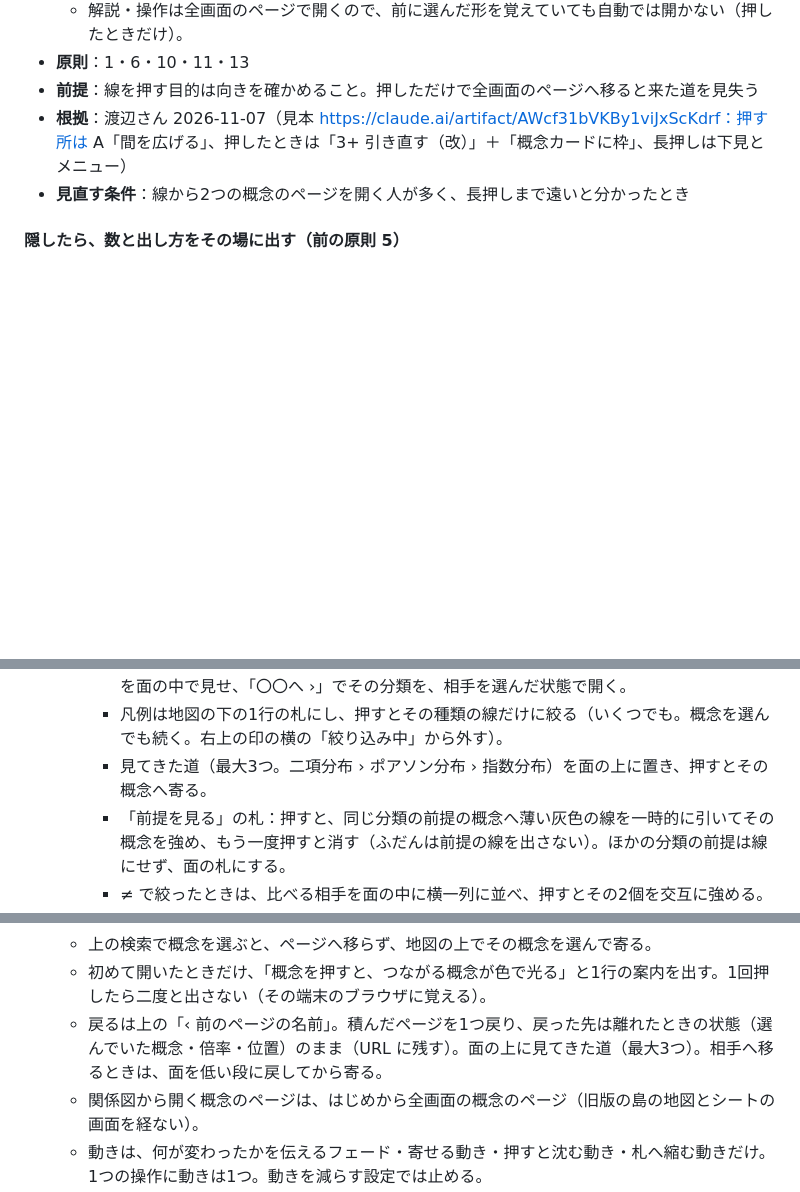
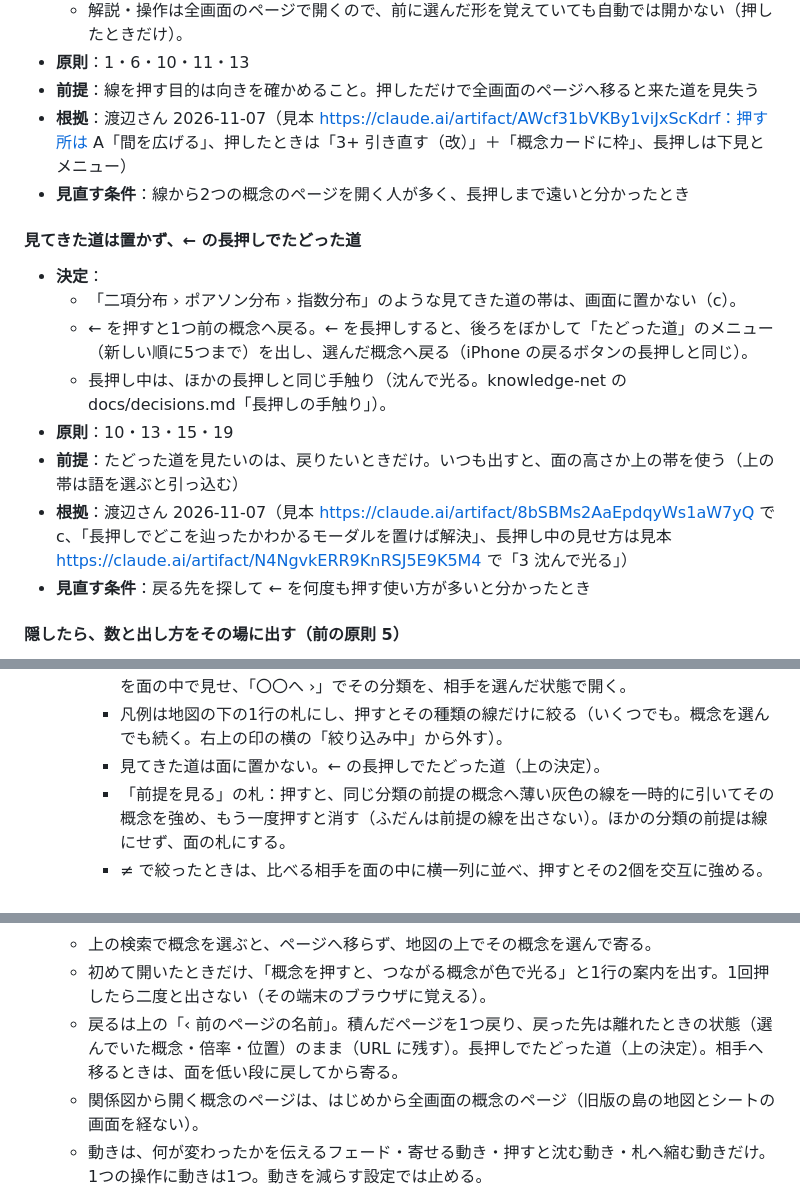
Before and after one commit to Watanabe-Masao/stats2-course, a Markdown page: docs/relation-map-design.md, 3 parts joined by grey strips. GitHub-like rendering; blank space fills up the shorter version.

Commit message:
設計書 3：見てきた道は置かず、← の長押しでたどった道（渡辺さん 2026-11-07）
Co-Authored-By: Claude Opus 5.5 <noreply@anthropic.com>
Claude-Session: https://claude.ai/code/session_01Mw2vhLEn7izCfdmNC3tr17

```diff
--- a/docs/relation-map-design.md
+++ b/docs/relation-map-design.md
@@ -99,6 +99,16 @@ build は、この一覧に入った分類にだけ、次を**止める**（入
 - **根拠**：渡辺さん 2026-11-07（見本 https://claude.ai/artifact/AWcf31bVKBy1viJxScKdrf：押す所は A「間を広げる」、押したときは「3+ 引き直す（改）」＋「概念カードに枠」、長押しは下見とメニュー）
 - **見直す条件**：線から2つの概念のページを開く人が多く、長押しまで遠いと分かったとき
 
+#### 見てきた道は置かず、← の長押しでたどった道
+- **決定**：
+  - 「二項分布 › ポアソン分布 › 指数分布」のような見てきた道の帯は、画面に置かない（c）。
+  - ← を押すと1つ前の概念へ戻る。← を長押しすると、後ろをぼかして「たどった道」のメニュー（新しい順に5つまで）を出し、選んだ概念へ戻る（iPhone の戻るボタンの長押しと同じ）。
+  - 長押し中は、ほかの長押しと同じ手触り（沈んで光る。knowledge-net の docs/decisions.md「長押しの手触り」）。
+- **原則**：10・13・15・19
+- **前提**：たどった道を見たいのは、戻りたいときだけ。いつも出すと、面の高さか上の帯を使う（上の帯は語を選ぶと引っ込む）
+- **根拠**：渡辺さん 2026-11-07（見本 https://claude.ai/artifact/8bSBMs2AaEpdqyWs1aW7yQ で c、「長押しでどこを辿ったかわかるモーダルを置けば解決」、長押し中の見せ方は見本 https://claude.ai/artifact/N4NgvkERR9KnRSJ5E9K5M4 で「3 沈んで光る」）
+- **見直す条件**：戻る先を探して ← を何度も押す使い方が多いと分かったとき
+
 #### 隠したら、数と出し方をその場に出す（前の原則 5）
 - **決定**：
   - 量で畳んだ所は「+N」「ほかに N 種類」「このまとまりで使う概念 N ›」のように、隠した数と開き方を同じ所に出す。
@@ -152,7 +162,7 @@ build は、この一覧に入った分類にだけ、次を**止める**（入
     - 上へ引いた一覧は、種類ごとの行に「A → B」の小さな流れを並べる（選んだ概念は小さな「この概念」の札、相手はカード。向きは → ←）。相手を押すと地図でその概念を選んで寄る（地図のカードと同じ働き）。行は多い種類から3行まで、残りは「ほかに N 種類」で開く。概念のページの「関係」・関係のページの見出しも、同じ行の部品にする。
     - 上の段に、ほかの分類の札（種類の印＋分類の名前＋数＋›）。押すと、まずその分類の相手を面の中で見せ、「〇〇へ ›」でその分類を、相手を選んだ状態で開く。
     - 凡例は地図の下の1行の札にし、押すとその種類の線だけに絞る（いくつでも。概念を選んでも続く。右上の印の横の「絞り込み中」から外す）。
-    - 見てきた道（最大3つ。二項分布 › ポアソン分布 › 指数分布）を面の上に置き、押すとその概念へ寄る。
+    - 見てきた道は面に置かない。← の長押しでたどった道（上の決定）。
     - 「前提を見る」の札：押すと、同じ分類の前提の概念へ薄い灰色の線を一時的に引いてその概念を強め、もう一度押すと消す（ふだんは前提の線を出さない）。ほかの分類の前提は線にせず、面の札にする。
     - ≠ で絞ったときは、比べる相手を面の中に横一列に並べ、押すとその2個を交互に強める。
     - 一覧から相手へ移るときは、面を低い段に戻してから寄る（寄る計算は、そのときの面の高さで）。
@@ -171,7 +181,7 @@ build は、この一覧に入った分類にだけ、次を**止める**（入
   - 「全体に戻す」（枠に収める形の印。全画面の印 ⤢ にしない）とダブルタップ（まとまりの外）は、分類の全体を見える所に収める。
   - 上の検索で概念を選ぶと、ページへ移らず、地図の上でその概念を選んで寄る。
   - 初めて開いたときだけ、「概念を押すと、つながる概念が色で光る」と1行の案内を出す。1回押したら二度と出さない（その端末のブラウザに覚える）。
-  - 戻るは上の「‹ 前のページの名前」。積んだページを1つ戻り、戻った先は離れたときの状態（選んでいた概念・倍率・位置）のまま（URL に残す）。面の上に見てきた道（最大3つ）。相手へ移るときは、面を低い段に戻してから寄る。
+  - 戻るは上の「‹ 前のページの名前」。積んだページを1つ戻り、戻った先は離れたときの状態（選んでいた概念・倍率・位置）のまま（URL に残す）。長押しでたどった道（上の決定）。相手へ移るときは、面を低い段に戻してから寄る。
   - 関係図から開く概念のページは、はじめから全画面の概念のページ（旧版の島の地図とシートの画面を経ない）。
   - 動きは、何が変わったかを伝えるフェード・寄せる動き・押すと沈む動き・札へ縮む動きだけ。1つの操作に動きは1つ。動きを減らす設定では止める。
 - **上の帯：** 地図の上の見出し・検索・切り替えは1段に縮め、地図を広く取る。まとまりの間の空きは、線の上の印が入る広さまでつめる。
```
Also changed, not shown: other parts of docs/relation-map-design.md (+1 -1 lines).
